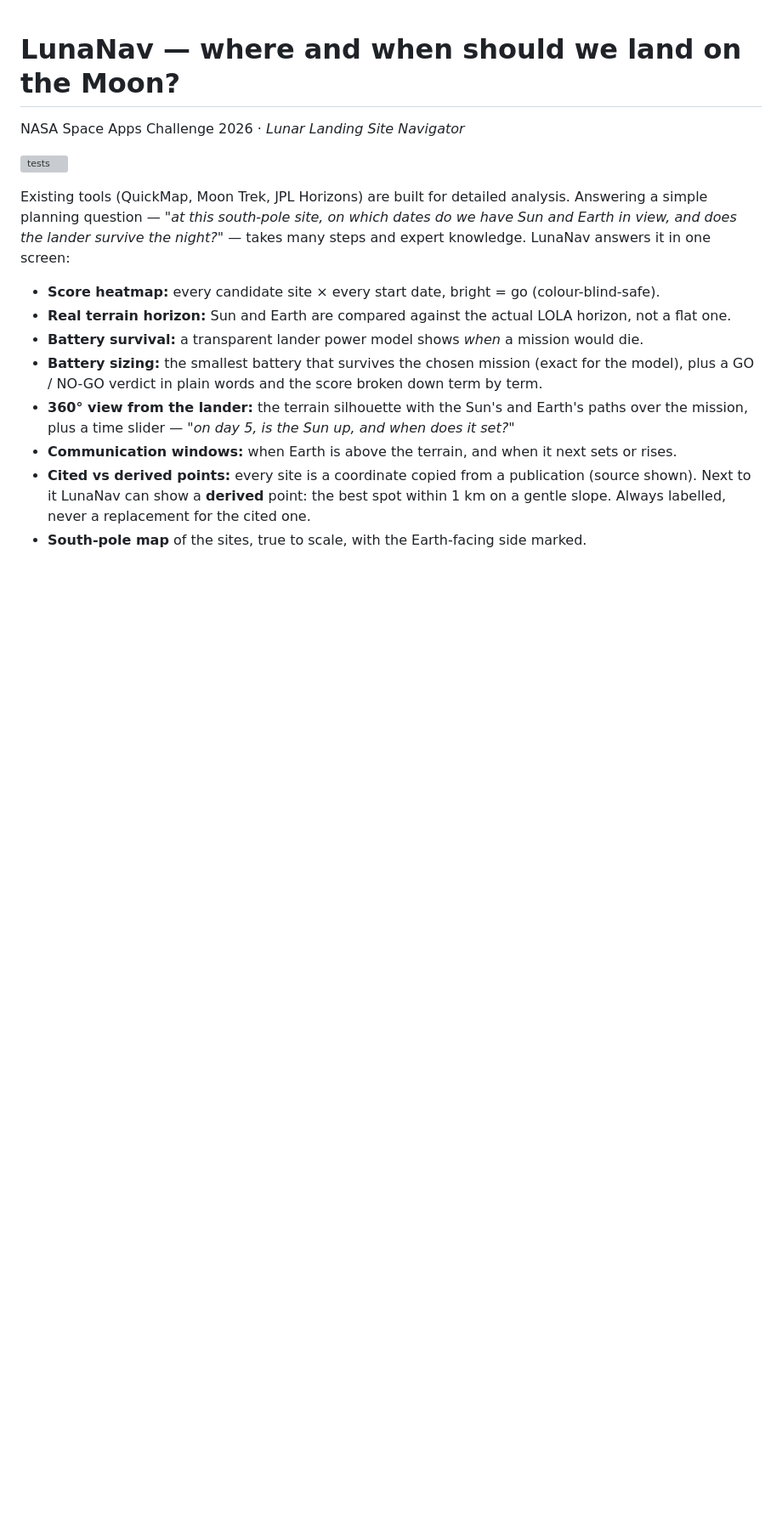
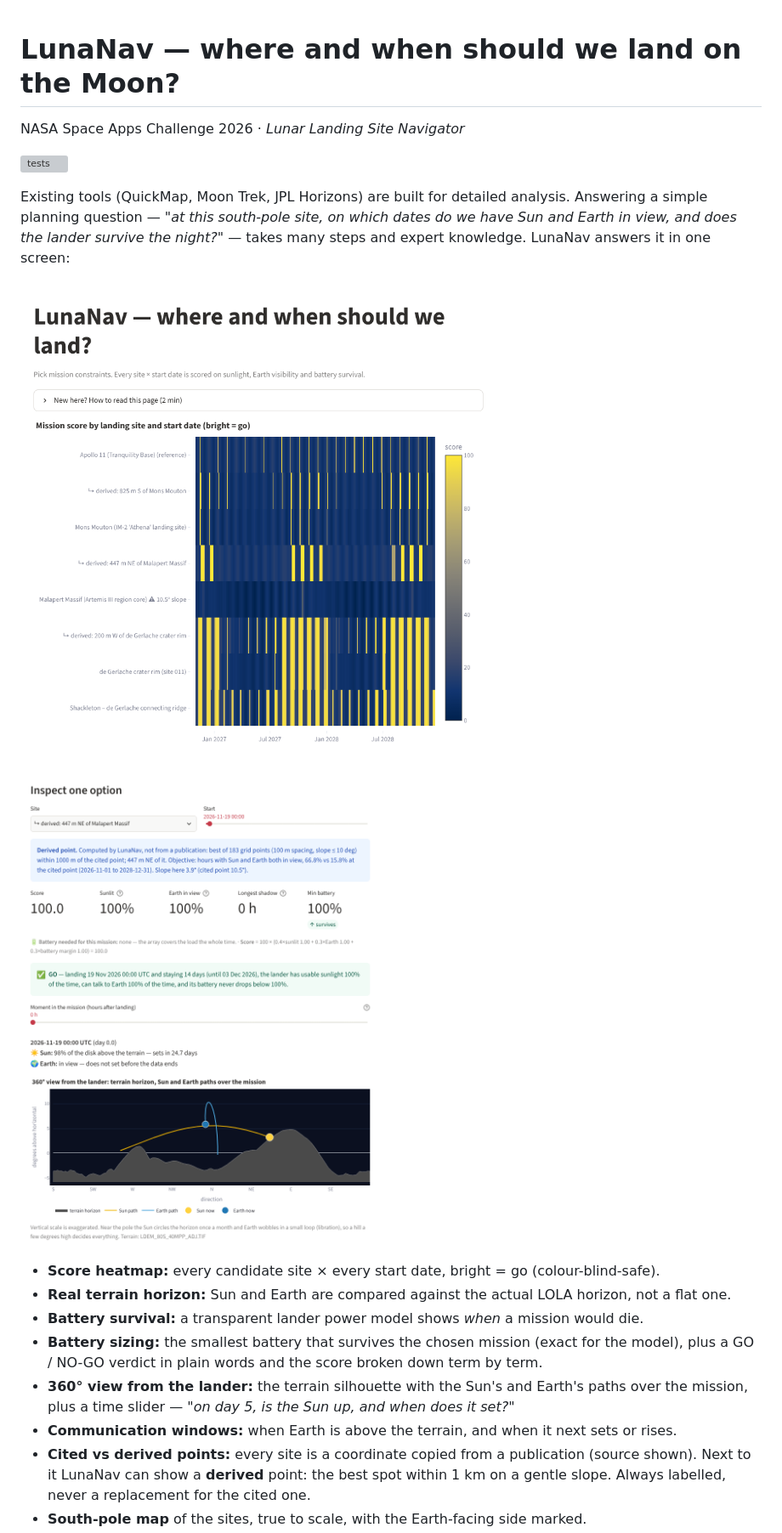
Before and after one commit to yutuf/lmNasa, a Markdown page: README.md, the part around one of its changes. Shown at 85% size. Drawn GitHub-style; pictures changed too: docs/inspect.png (added), docs/overview.png (added); blank space fills up the shorter version; grey boxes are pictures that could not be loaded.

```diff
--- a/README.md
+++ b/README.md
@@ -8,6 +8,10 @@ Existing tools (QuickMap, Moon Trek, JPL Horizons) are built for detailed analys
 Answering a simple planning question — *"at this south-pole site, on which dates do we
 have Sun and Earth in view, and does the lander survive the night?"* — takes many steps
 and expert knowledge. LunaNav answers it in one screen:
+
+![LunaNav overview: score for every site and landing date](docs/overview.png)
+
+![Inspecting one option: verdict, battery sizing and the 360° view from the lander](docs/inspect.png)
 
 - **Score heatmap:** every candidate site × every start date, bright = go (colour-blind-safe).
 - **Real terrain horizon:** Sun and Earth are compared against the actual LOLA horizon, not a flat one.
```
Also changed, not shown: other parts of README.md (+1 -0 lines), 2 other files.
